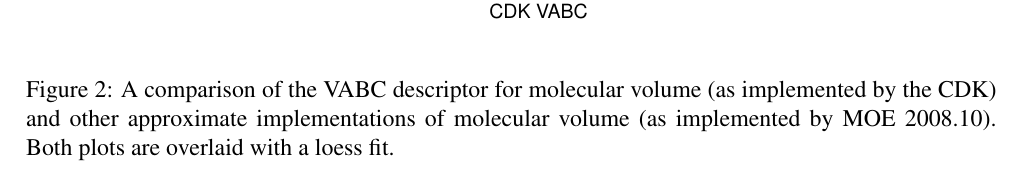
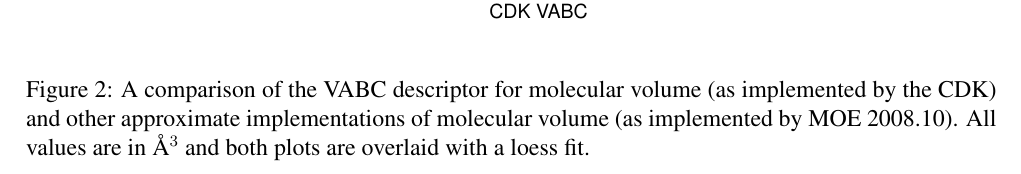
Before and after one commit to rajarshi/oss-desc, a LaTeX paper (paper.tex): part of page 16 of 19, cut so that both start at the same text. Compiled offline with pdfLaTeX.

Commit message:
Added missing units

```diff
--- a/paper.tex
+++ b/paper.tex
@@ -703,7 +703,7 @@ molecular structure more realistically.}, cap={}, botcap,figure, label={fig:repr
 \ctable[caption={A comparison of the VABC descriptor for molecular
   volume (as implemented by the CDK) and other approximate
   implementations of molecular volume (as implemented by MOE
-  2008.10). Both plots are overlaid with a loess fit.},cap={},label={fig:molvol},botcap,figure]
+  2008.10). All values are in \AA$^{3}$ and both plots are overlaid with a loess fit.},cap={},label={fig:molvol},botcap,figure]
 {c}
 {}
 {
```
